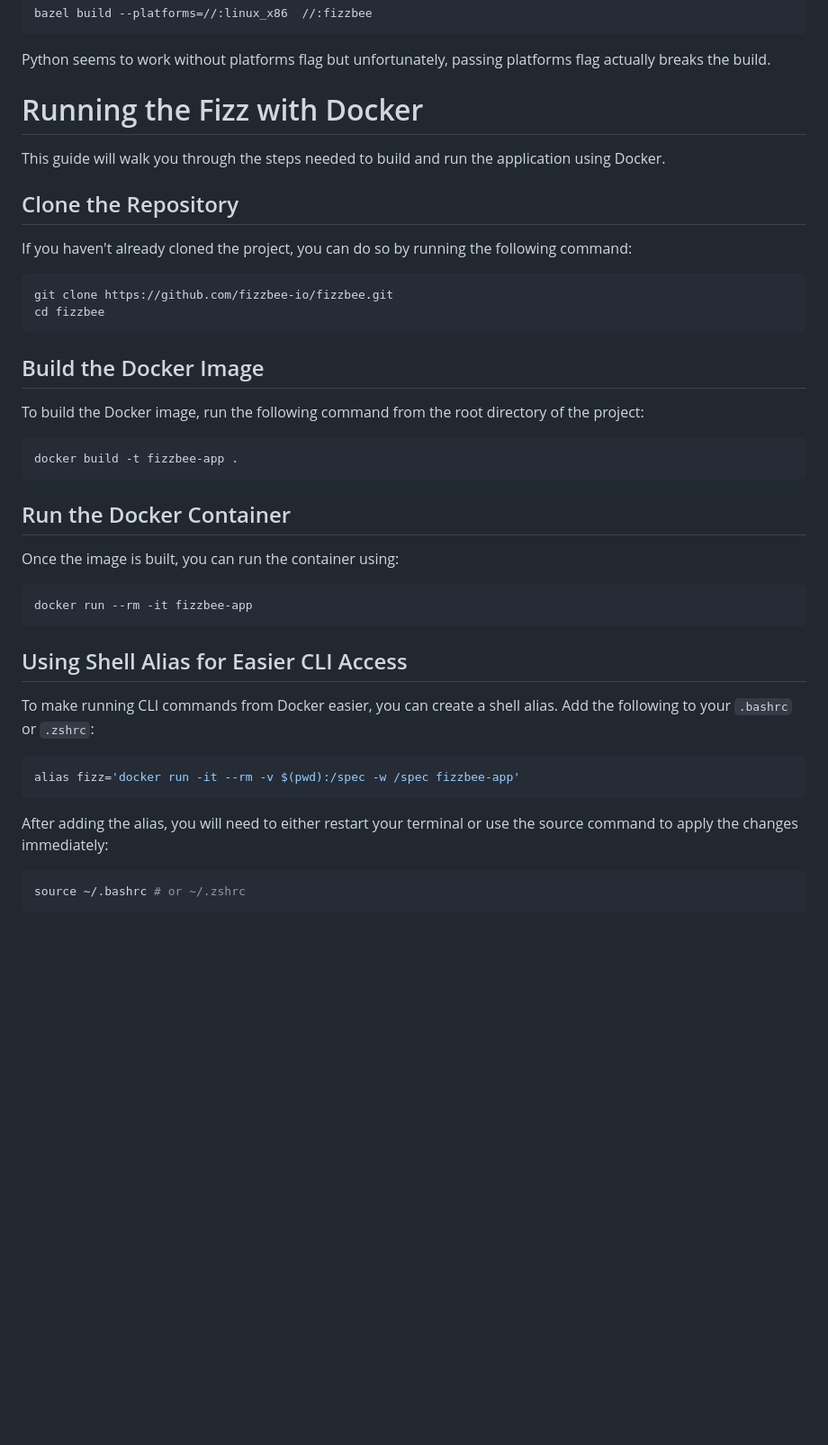
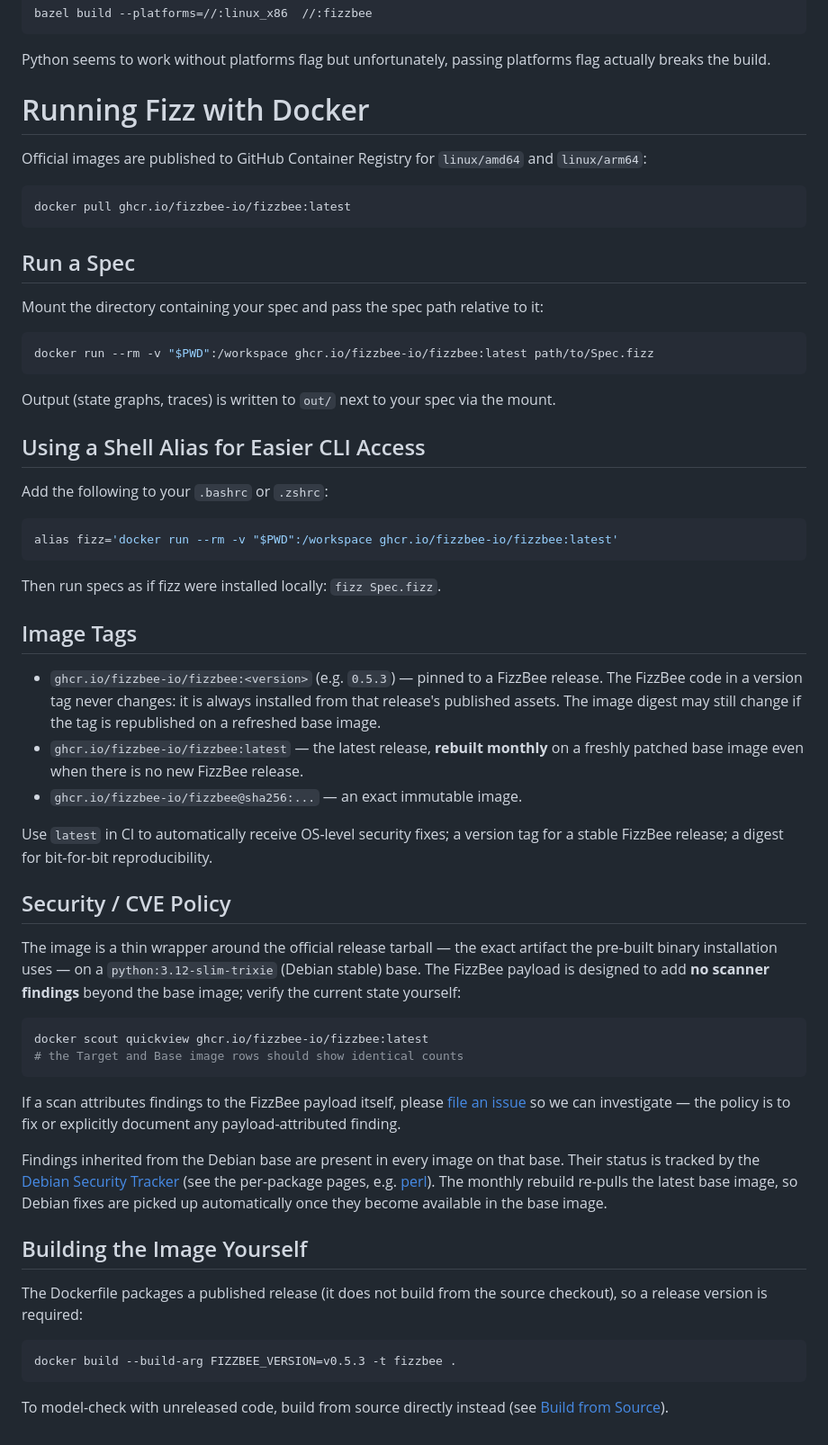
Before and after one commit to fizzbee-io/fizzbee, a Markdown page: README.md, the part around the change. Shown at 90% size. Rendered like a GitHub page; blank space fills up the shorter version.

Commit message:
docs(readme): rewrite Docker section for the published ghcr image (#375)
The section described the old build-from-source flow: `docker build -t
fizzbee-app .` (which now fails by design — the Dockerfile requires
FIZZBEE_VERSION) and run examples using a /spec mount the image never
had.

Rewritten around the published image:
- pull/run/alias against ghcr.io/fizzbee-io/fizzbee (correct /workspace
  mount)
- tag policy: version tags are immutable fizzbee code; `latest` is
  rebuilt monthly on a freshly patched base
- security/CVE policy: the payload adds zero findings over the Debian
  stable base (verifiable via docker scout quickview); remaining
  findings are Debian-inherited, tracked by the Debian Security
  Tracker, and clear automatically via the monthly rebuild
- building the image yourself requires a release version; pointer to
  Build from Source for unreleased code

Co-authored-by: jayaprabhakar <jayaprabhakar@gmail.com>
Co-authored-by: Claude Fable 5 <noreply@anthropic.com>

````diff
--- a/README.md
+++ b/README.md
@@ -216,44 +216,87 @@ bazel build --platforms=//:linux_x86  //:fizzbee
 
 Python seems to work without platforms flag but unfortunately, passing platforms flag actually breaks the build.
 
-# Running the Fizz with Docker
+# Running Fizz with Docker
 
-This guide will walk you through the steps needed to build and run the application using Docker.
-
-## Clone the Repository
-
-If you haven't already cloned the project, you can do so by running the following command:
+Official images are published to GitHub Container Registry for `linux/amd64`
+and `linux/arm64`:
 
 ```bash
-git clone https://github.com/fizzbee-io/fizzbee.git
-cd fizzbee
+docker pull ghcr.io/fizzbee-io/fizzbee:latest
 ```
 
-## Build the Docker Image
+## Run a Spec
 
-To build the Docker image, run the following command from the root directory of the project:
+Mount the directory containing your spec and pass the spec path relative
+to it:
 
 ```bash
-docker build -t fizzbee-app .
+docker run --rm -v "$PWD":/workspace ghcr.io/fizzbee-io/fizzbee:latest path/to/Spec.fizz
 ```
 
-## Run the Docker Container
+Output (state graphs, traces) is written to `out/` next to your spec via
+the mount.
 
-Once the image is built, you can run the container using:
+## Using a Shell Alias for Easier CLI Access
+
+Add the following to your `.bashrc` or `.zshrc`:
+
 ```bash
-docker run --rm -it fizzbee-app
+alias fizz='docker run --rm -v "$PWD":/workspace ghcr.io/fizzbee-io/fizzbee:latest'
 ```
 
-## Using Shell Alias for Easier CLI Access
+Then run specs as if fizz were installed locally: `fizz Spec.fizz`.
 
-To make running CLI commands from Docker easier, you can create a shell alias. Add the following to your `.bashrc` or `.zshrc`:
+## Image Tags
+
+- `ghcr.io/fizzbee-io/fizzbee:<version>` (e.g. `0.5.3`) — pinned to a
+  FizzBee release. The FizzBee code in a version tag never changes: it
+  is always installed from that release's published assets. The image
+  digest may still change if the tag is republished on a refreshed
+  base image.
+- `ghcr.io/fizzbee-io/fizzbee:latest` — the latest release, **rebuilt
+  monthly** on a freshly patched base image even when there is no new
+  FizzBee release.
+- `ghcr.io/fizzbee-io/fizzbee@sha256:...` — an exact immutable image.
+
+Use `latest` in CI to automatically receive OS-level security fixes; a
+version tag for a stable FizzBee release; a digest for bit-for-bit
+reproducibility.
+
+## Security / CVE Policy
+
+The image is a thin wrapper around the official release tarball — the
+exact artifact the pre-built binary installation uses — on a
+`python:3.12-slim-trixie` (Debian stable) base. The FizzBee payload is
+designed to add **no scanner findings** beyond the base image; verify
+the current state yourself:
 
 ```bash
-alias fizz='docker run -it --rm -v $(pwd):/spec -w /spec fizzbee-app'
+docker scout quickview ghcr.io/fizzbee-io/fizzbee:latest
+# the Target and Base image rows should show identical counts
 ```
 
-After adding the alias, you will need to either restart your terminal or use the source command to apply the changes immediately:
+If a scan attributes findings to the FizzBee payload itself, please
+[file an issue](https://github.com/fizzbee-io/fizzbee/issues) so we can
+investigate — the policy is to fix or explicitly document any
+payload-attributed finding.
+
+Findings inherited from the Debian base are present in every image on
+that base. Their status is tracked by the
+[Debian Security Tracker](https://security-tracker.debian.org/tracker/)
+(see the per-package pages, e.g.
+[perl](https://security-tracker.debian.org/tracker/source-package/perl)).
+The monthly rebuild re-pulls the latest base image, so Debian fixes are
+picked up automatically once they become available in the base image.
+
+## Building the Image Yourself
+
+The Dockerfile packages a published release (it does not build from the
+source checkout), so a release version is required:
 
 ```bash
-source ~/.bashrc # or ~/.zshrc
+docker build --build-arg FIZZBEE_VERSION=v0.5.3 -t fizzbee .
 ```
+
+To model-check with unreleased code, build from source directly instead
+(see [Build from Source](#build-from-source)).
````
